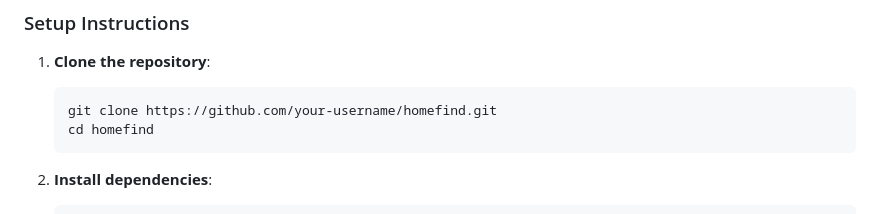
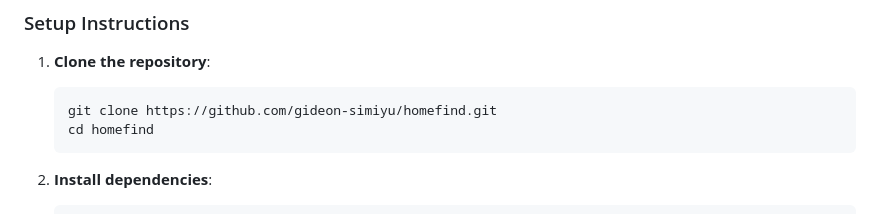
Before and after one commit to gideon-simiyu/homefind, a Markdown page: README.md, the part around the change. GitHub-like rendering.

````diff
--- a/README.md
+++ b/README.md
@@ -56,7 +56,7 @@ HomeFind is an affordable housing marketplace app that connects individuals seek
 ### Setup Instructions
 1. **Clone the repository**:
    ```bash
-   git clone https://github.com/your-username/homefind.git
+   git clone https://github.com/gideon-simiyu/homefind.git
    cd homefind
    ```
 
````
